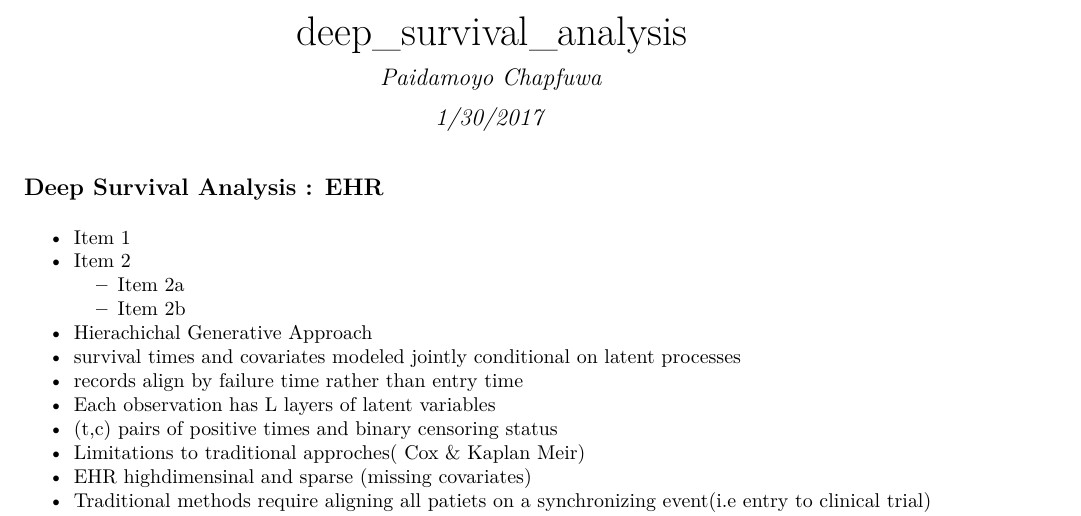
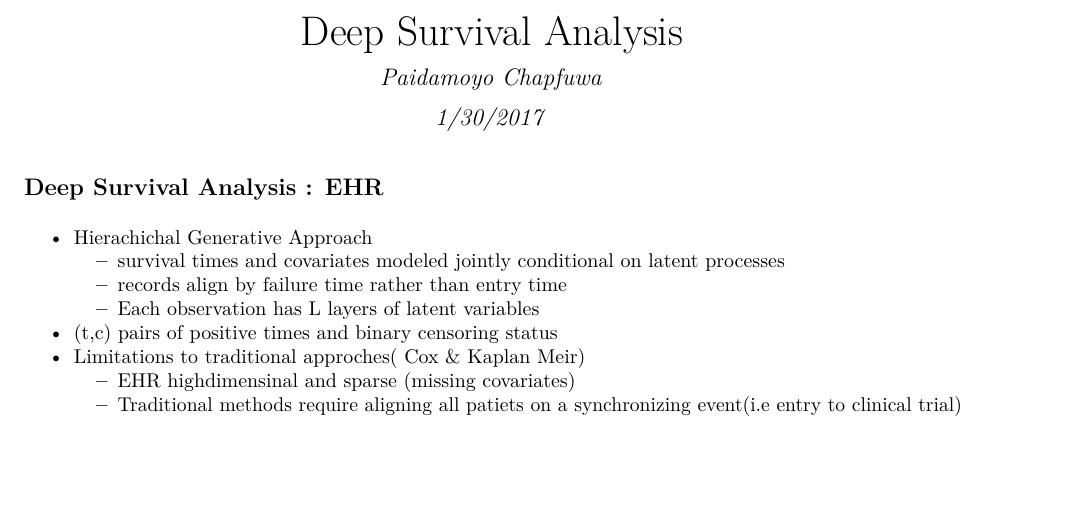
Before and after one commit to paidamoyo/bayesian_nonparametric, an R Markdown document (deep_suvival_analysis.Rmd): part of page 1 of 2, cut at the place of the change, the shorter picture padded with empty space. The pictures show the output file deep_suvival_analysis.pdf that the author committed with the source.

Commit message:
add deep survival analysis

````diff
--- a/deep_suvival_analysis.Rmd
+++ b/deep_suvival_analysis.Rmd
@@ -1,5 +1,5 @@
 ---
-title: "deep_survival_analysis"
+title: "Deep Survival Analysis"
 author: "Paidamoyo Chapfuwa"
 date: "1/30/2017"
 output: pdf_document
@@ -10,19 +10,16 @@ knitr::opts_chunk$set(echo = TRUE)
 ```
 
 ## Deep Survival Analysis : EHR
-* Item 1
-* Item 2
-    + Item 2a
-    + Item 2b
 * Hierachichal Generative Approach
-  + survival times and covariates modeled jointly conditional on latent processes
-  + records align by failure time rather than entry time
-  + Each observation has L layers of latent variables
+    + survival times and covariates modeled jointly conditional on latent processes
+    + records align by failure time rather than entry time
+    + Each observation has L layers of latent variables
 * (t,c) pairs of positive times and binary censoring status
 * Limitations to traditional approches( Cox & Kaplan Meir)
-  + EHR highdimensinal and sparse (missing covariates)
-  + Traditional methods require aligning all patiets on a synchronizing event(i.e entry to clinical trial)
-  + Regression based approaches assume linear function
+    + EHR highdimensinal and sparse (missing covariates)
+    + Traditional methods require aligning all patiets on a synchronizing event(i.e entry to clinical trial)
+    + Regression based approaches assume linear function
+
 
 ```{r}
 #lamda  scale
````
Also changed, not shown: deep_suvival_analysis.pdf.
